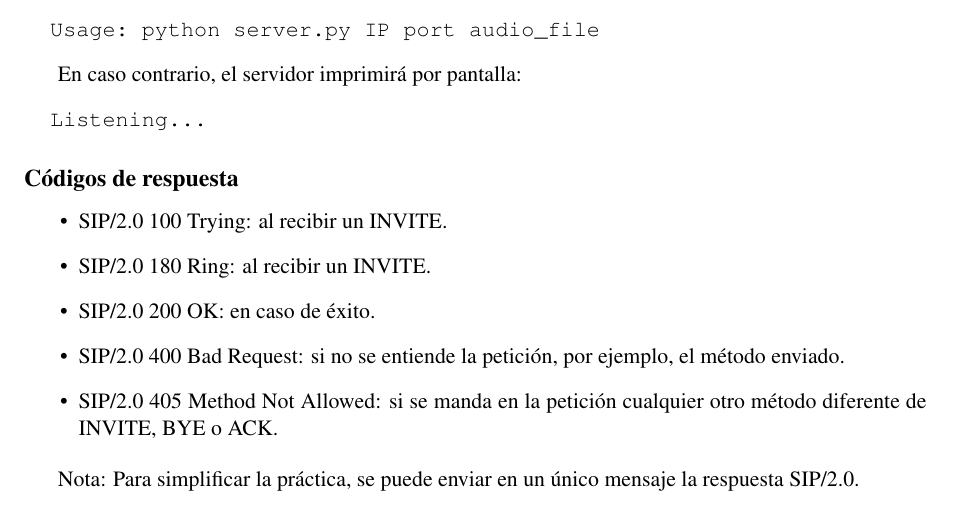
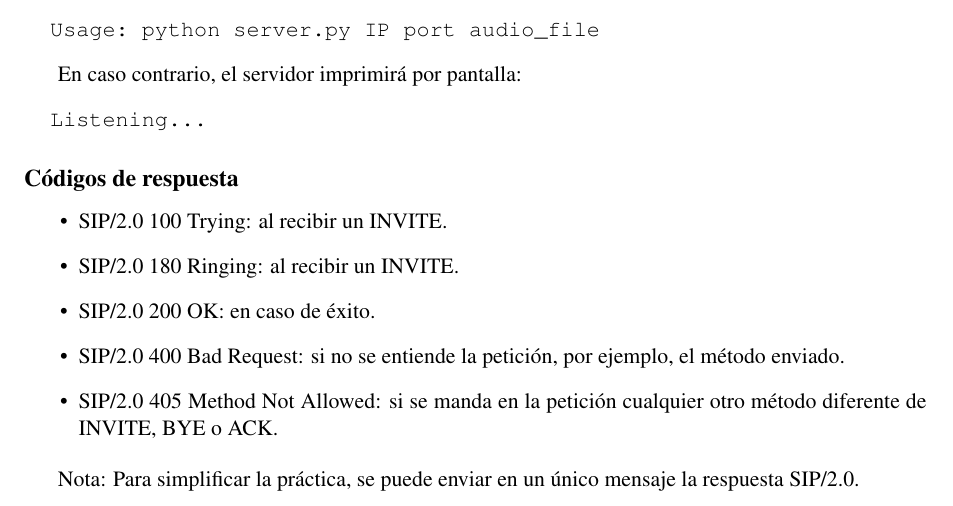
Before and after one commit to gregoriorobles/ptavi-practicas, a LaTeX document (p6-sip-invite/p6-sip-invite.tex): part of page 3 of 5, cut so that both start at the same text. Compiled offline with pdfLaTeX.

Commit message:
Ring changed to Ringing

```diff
--- a/p6-sip-invite/p6-sip-invite.tex
+++ b/p6-sip-invite/p6-sip-invite.tex
@@ -195,7 +195,7 @@ En caso contrario, el servidor imprimirá por pantalla:
 
    \begin{itemize}
      \item SIP/2.0 100 Trying: al recibir un INVITE.
-     \item SIP/2.0 180 Ring: al recibir un INVITE.
+     \item SIP/2.0 180 Ringing: al recibir un INVITE.
      \item SIP/2.0 200 OK: en caso de éxito.
      \item SIP/2.0 400 Bad Request: si no se entiende la petición, por ejemplo, el método enviado.
      \item SIP/2.0 405 Method Not Allowed: si se manda en la petición cualquier otro método diferente de INVITE, BYE o ACK.
```
Also changed, not shown: p6-sip-invite/p6-sip-invite.tex (4 more changed lines).
